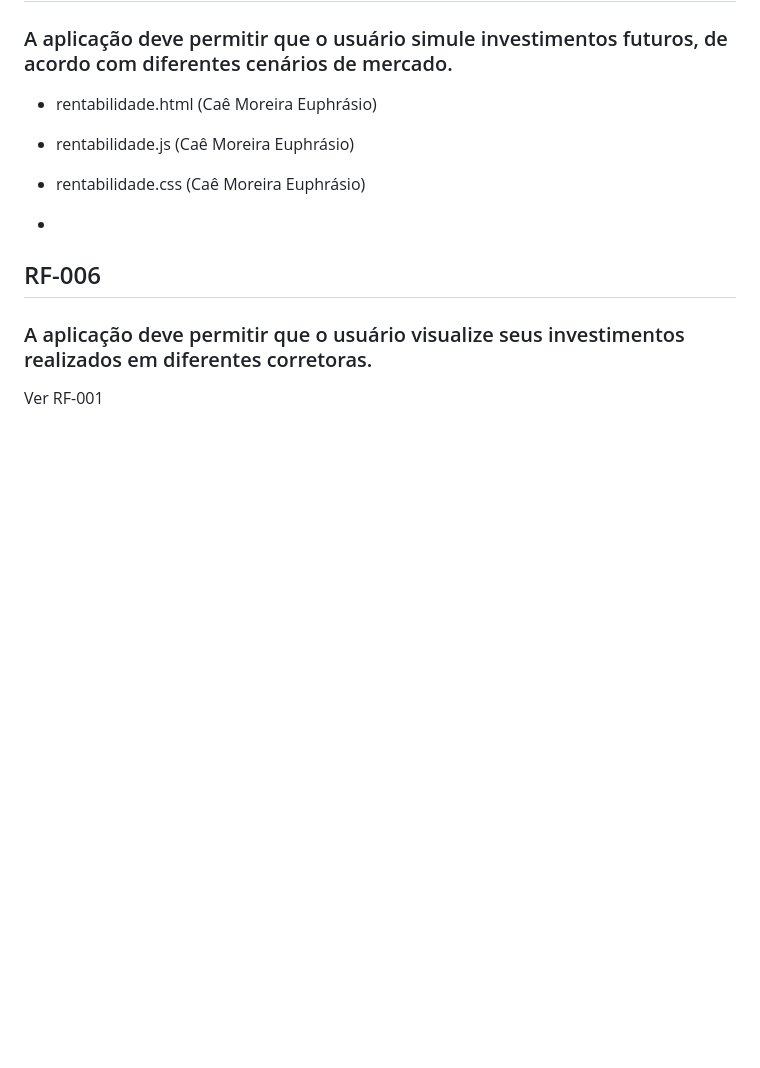
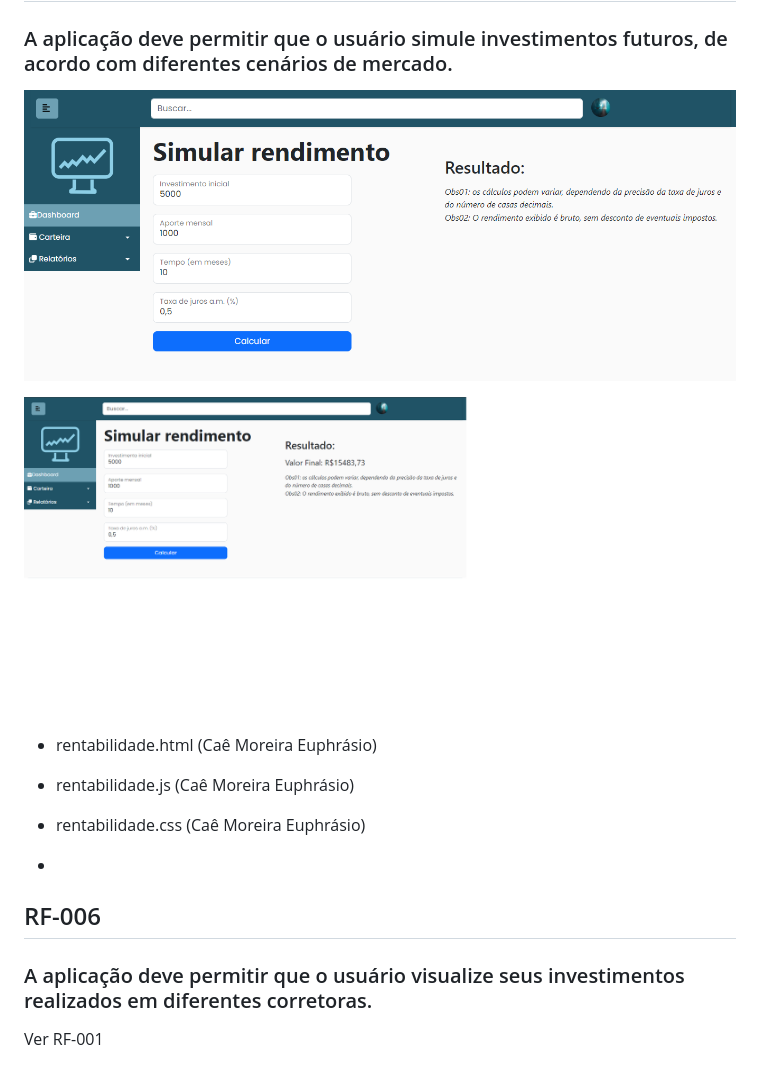
Before and after one commit to ICEI-PUC-Minas-PMV-ADS/-pmv-ads-2023-1-e1-proj-web-t16-carteira-investimento, a Markdown page: docs/07-Programação de Funcionalidades.md, the part around the change. Drawn GitHub-style; pictures changed too: docs/img/rf_03_simulacao_01.png (added), docs/img/rf_03_simulacao_02.png (added); blank space fills up the shorter version.

Commit message:
20230611 Programação de Funcionalidades
Atualização do arquivo 07-Programação de Funcionalidades

```diff
--- a/docs/07-Programação de Funcionalidades.md
+++ b/docs/07-Programação de Funcionalidades.md
@@ -76,6 +76,10 @@ A página Home (Dashboard) exibe o retorno esperado dos ativos que o usuário po
 
 ### A aplicação deve permitir que o usuário simule investimentos futuros, de acordo com diferentes cenários de mercado.
 
+![Resultado negativo](img/rf_03_simulacao_01.png)
+
+![Resultado negativo](img/rf_03_simulacao_02.png)
+
 - rentabilidade.html (Caê Moreira Euphrásio)
 
 - rentabilidade.js (Caê Moreira Euphrásio)
```
